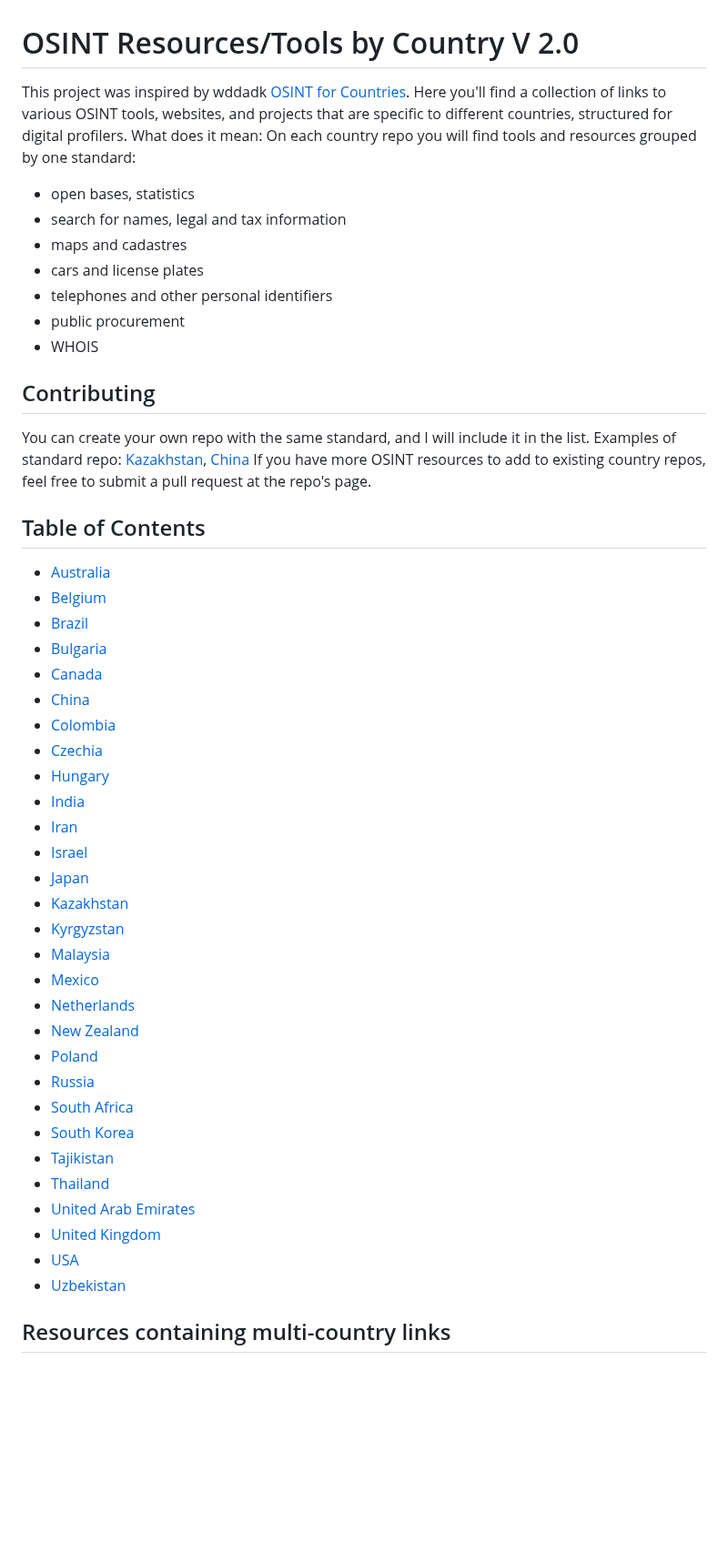
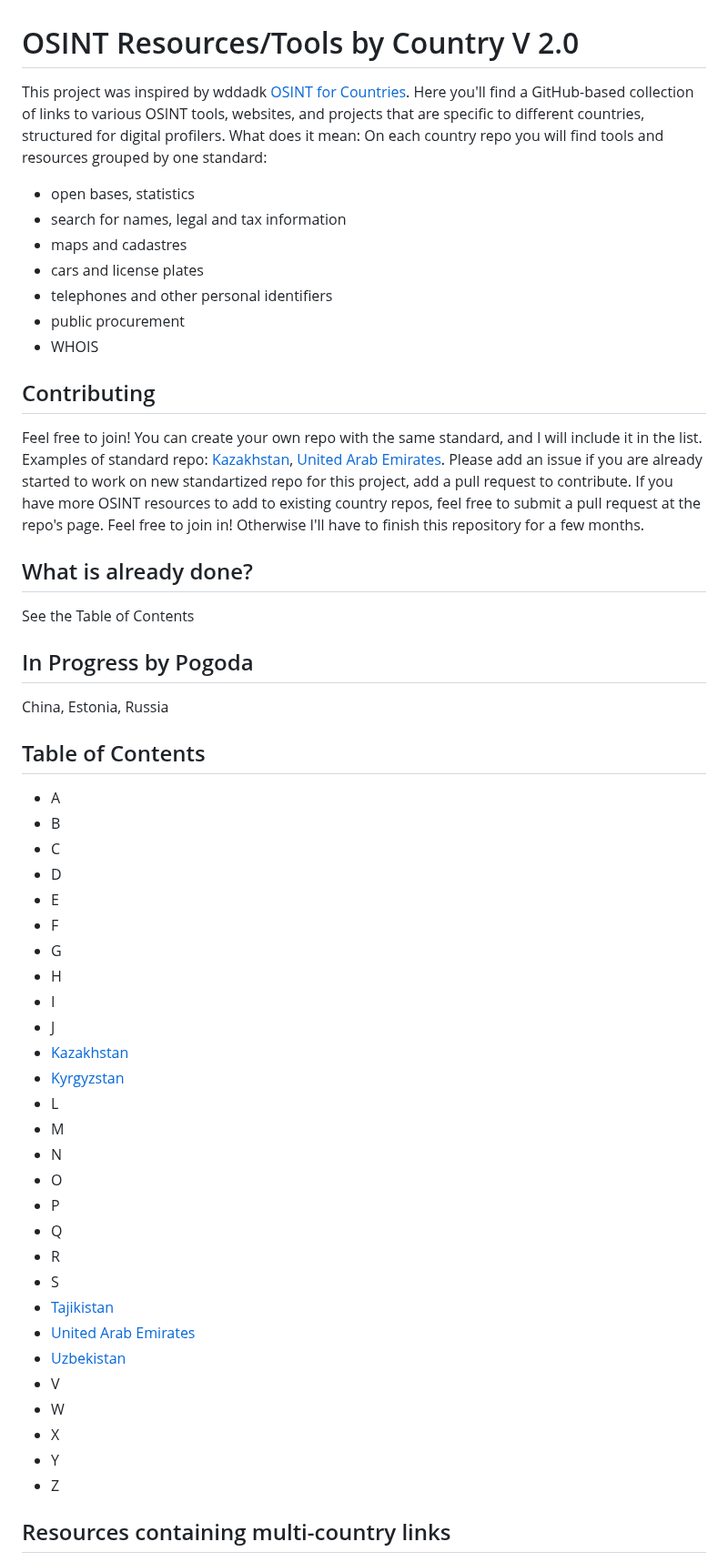
Before and after one commit to paulpogoda/OSINT-for-countries-V2.0, a Markdown page: README.md, the part around the change. Shown at 91% size. GitHub-like rendering; blank space fills up the shorter version.

Commit message:
CONTRIBUTE IT.md

```diff
--- a/README.md
+++ b/README.md
@@ -1,5 +1,5 @@
 # OSINT Resources/Tools by Country V 2.0
-This project was inspired by wddadk [OSINT for Countries](https://github.com/wddadk/OSINT-for-countries). Here you'll find a collection of links to various OSINT tools, websites, and projects that are specific to different countries, structured for digital profilers. What does it mean:
+This project was inspired by wddadk [OSINT for Countries](https://github.com/wddadk/OSINT-for-countries). Here you'll find a GitHub-based collection of links to various OSINT tools, websites, and projects that are specific to different countries, structured for digital profilers. What does it mean:
 On each country repo you will find tools and resources grouped by one standard:
 - open bases, statistics
 - search for names, legal and tax information
@@ -10,39 +10,42 @@ On each country repo you will find tools and resources grouped by one standard:
 - WHOIS
 
 ## Contributing
-You can create your own repo with the same standard, and I will include it in the list. Examples of standard repo: [Kazakhstan](https://github.com/paulpogoda/OSINT-Tools-Kazakhstan), [China]() If you have more OSINT resources to add to existing country repos, feel free to submit a pull request at the repo's page.
+Feel free to join! You can create your own repo with the same standard, and I will include it in the list. Examples of standard repo: [Kazakhstan](https://github.com/paulpogoda/OSINT-Tools-Kazakhstan), [United Arab Emirates](https://github.com/paulpogoda/OSINT-Tools-Emirates). Please add an issue if you are already started to work on new standartized repo for this project, add a pull request to contribute. If you have more OSINT resources to add to existing country repos, feel free to submit a pull request at the repo's page.
+Feel free to join in! Otherwise I'll have to finish this repository for a few months.
+## What is already done?
+See the Table of Contents
+## In Progress by Pogoda
+China, Estonia, Russia
 
 ## Table of Contents
-
-- [Australia]()
-- [Belgium]()
-- [Brazil]()
-- [Bulgaria]()
-- [Canada](#canada)
-- [China](#china)
-- [Colombia](#colombia)
-- [Czechia](#czechia)
-- [Hungary](#hungary)
-- [India](#india)
-- [Iran](#iran)
-- [Israel](#israel)
-- [Japan](#japan)
+- A
+- B
+- C
+- D
+- E
+- F
+- G
+- H
+- I
+- J
 - [Kazakhstan](https://github.com/paulpogoda/OSINT-Tools-Kazakhstan)
 - [Kyrgyzstan](https://github.com/paulpogoda/OSINT-Tools-Kyrgyzstan)
-- [Malaysia]()
-- [Mexico]()
-- [Netherlands]()
-- [New Zealand]()
-- [Poland]()
-- [Russia]()
-- [South Africa]()
-- [South Korea]()
+- L
+- M
+- N
+- O
+- P
+- Q
+- R
+- S
 - [Tajikistan](https://github.com/paulpogoda/OSINT-Tools-Tajikistan)
-- [Thailand]()
 - [United Arab Emirates](https://github.com/paulpogoda/OSINT-Tools-Emirates)
-- [United Kingdom]()
-- [USA]()
 - [Uzbekistan](https://github.com/paulpogoda/OSINT-Tools-Uzbekistan)
+- V
+- W
+- X
+- Y
+- Z
 
 ## Resources containing multi-country links
 - [OSINT Map](https://cybdetective.com/osintmap/) - Worldwide map of OSINT tools
```
